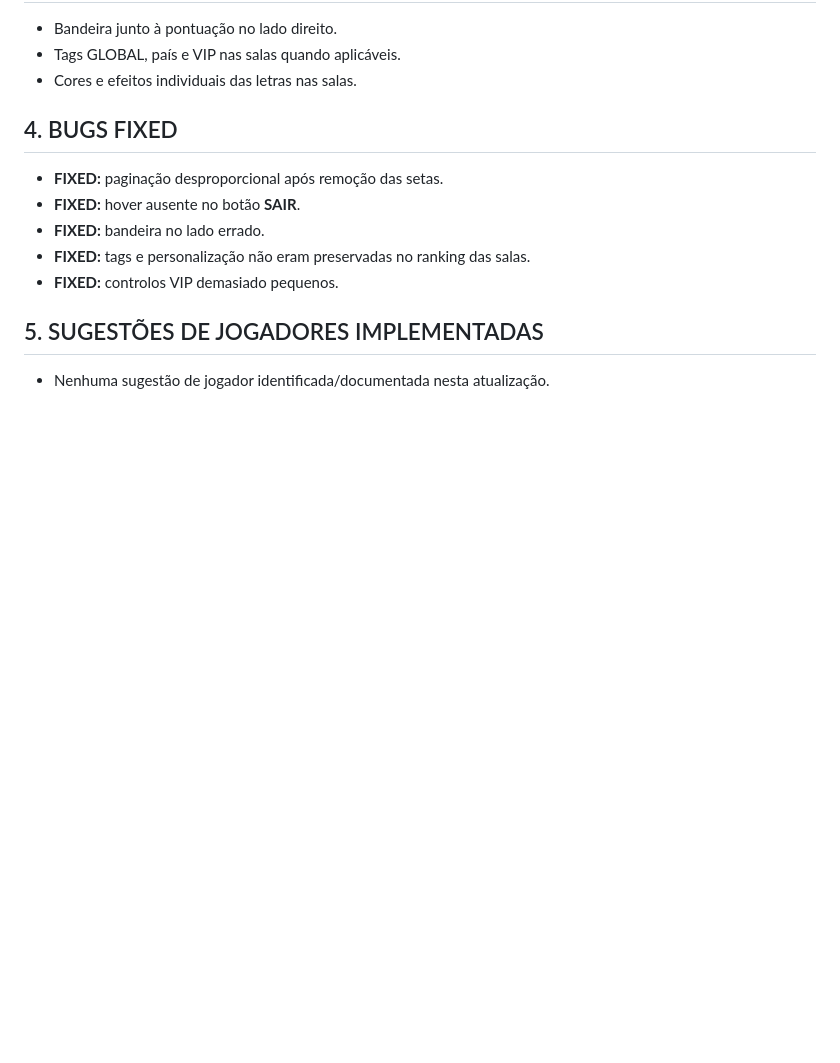
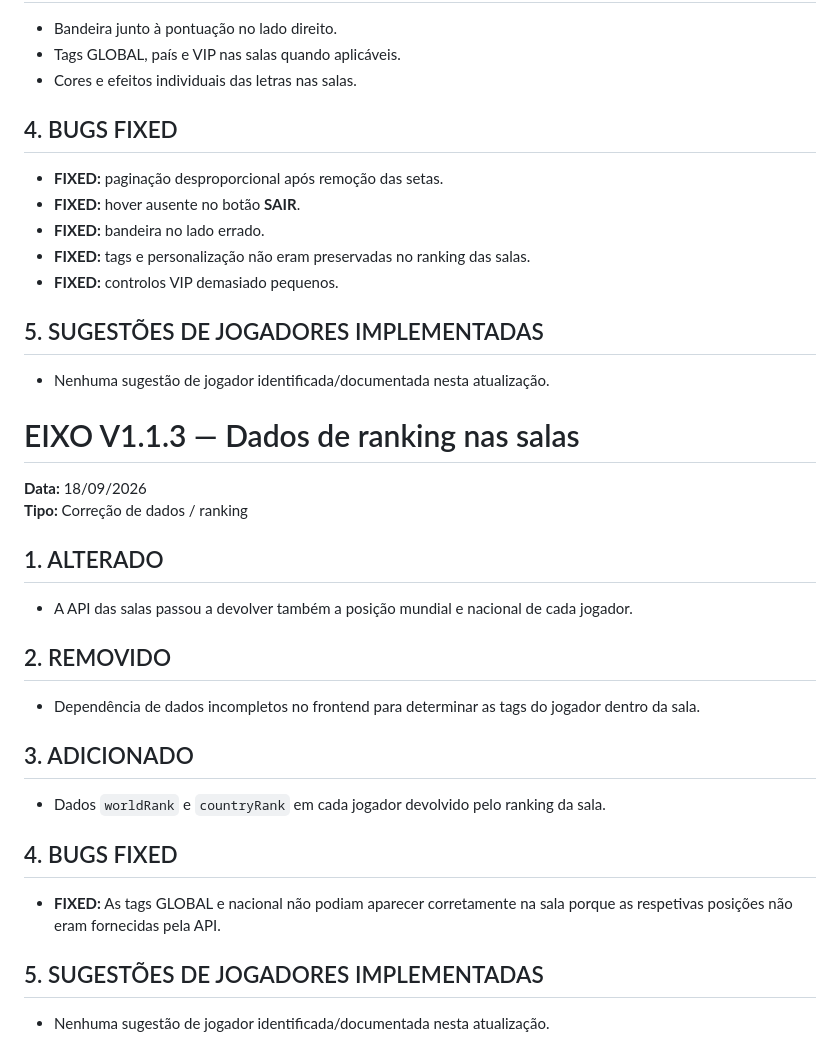
Before and after one commit to ecbertw/GAME, a Markdown page: README.md, the part around the change. GitHub-like rendering; blank space fills up the shorter version.

Commit message:
Document EIXO V1.1.3 room ranking data

```diff
--- a/README.md
+++ b/README.md
@@ -104,3 +104,24 @@ A versão segue a regra de que os elementos visuais do EIXO devem permanecer min
 
 ## 5. SUGESTÕES DE JOGADORES IMPLEMENTADAS
 - Nenhuma sugestão de jogador identificada/documentada nesta atualização.
+
+
+# EIXO V1.1.3 — Dados de ranking nas salas
+
+**Data:** 18/09/2026
+**Tipo:** Correção de dados / ranking
+
+## 1. ALTERADO
+- A API das salas passou a devolver também a posição mundial e nacional de cada jogador.
+
+## 2. REMOVIDO
+- Dependência de dados incompletos no frontend para determinar as tags do jogador dentro da sala.
+
+## 3. ADICIONADO
+- Dados `worldRank` e `countryRank` em cada jogador devolvido pelo ranking da sala.
+
+## 4. BUGS FIXED
+- **FIXED:** As tags GLOBAL e nacional não podiam aparecer corretamente na sala porque as respetivas posições não eram fornecidas pela API.
+
+## 5. SUGESTÕES DE JOGADORES IMPLEMENTADAS
+- Nenhuma sugestão de jogador identificada/documentada nesta atualização.
```
